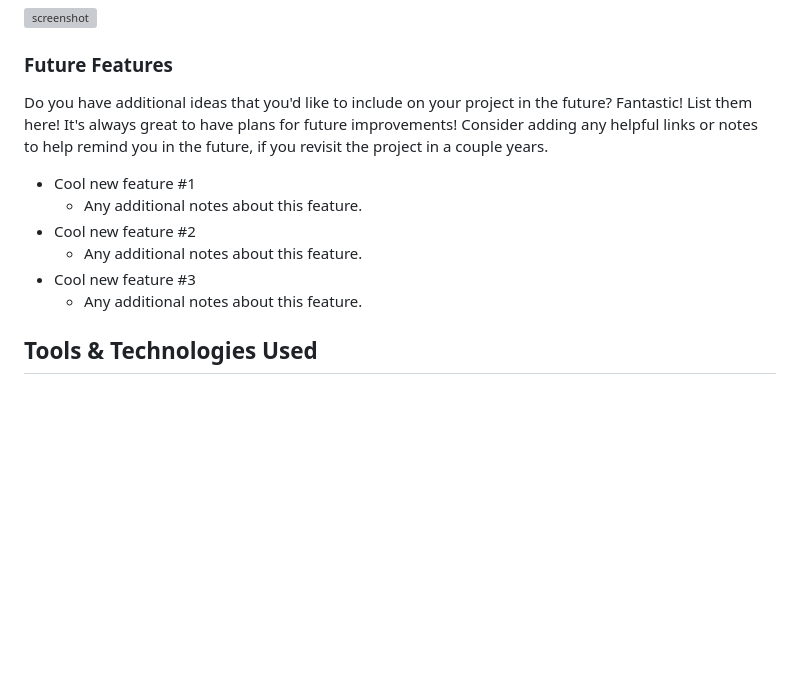
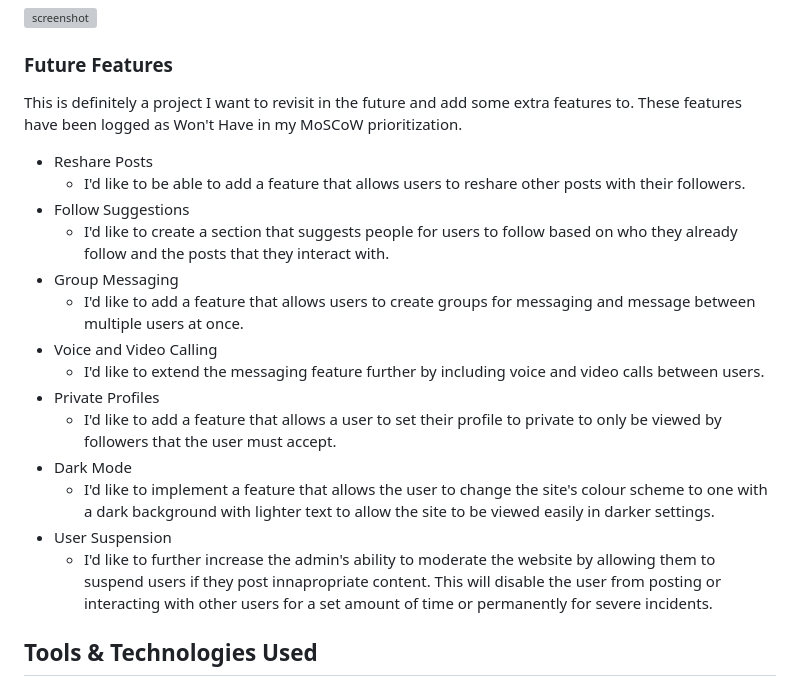
Before and after one commit to adamgilroy22/tribe, a Markdown page: README.md, the part around the change. GitHub-like rendering; blank space fills up the shorter version; grey boxes are pictures that could not be loaded.

Commit message:
Add future features to readme

```diff
--- a/README.md
+++ b/README.md
@@ -275,17 +275,22 @@ IMPORTANT: Remember to always include a screenshot of each individual feature!
 
 ### Future Features
 
-Do you have additional ideas that you'd like to include on your project in the future?
-Fantastic! List them here!
-It's always great to have plans for future improvements!
-Consider adding any helpful links or notes to help remind you in the future, if you revisit the project in a couple years.
+This is definitely a project I want to revisit in the future and add some extra features to. These features have been logged as Won't Have in my MoSCoW prioritization.
 
-- Cool new feature #1
-    - Any additional notes about this feature.
-- Cool new feature #2
-    - Any additional notes about this feature.
-- Cool new feature #3
-    - Any additional notes about this feature.
+- Reshare Posts
+    - I'd like to be able to add a feature that allows users to reshare other posts with their followers.
+- Follow Suggestions
+    - I'd like to create a section that suggests people for users to follow based on who they already follow and the posts that they interact with.
+- Group Messaging
+    - I'd like to add a feature that allows users to create groups for messaging and message between multiple users at once.
+- Voice and Video Calling
+    - I'd like to extend the messaging feature further by including voice and video calls between users.
+- Private Profiles
+    - I'd like to add a feature that allows a user to set their profile to private to only be viewed by followers that the user must accept.
+- Dark Mode
+    - I'd like to implement a feature that allows the user to change the site's colour scheme to one with a dark background with lighter text to allow the site to be viewed easily in darker settings.
+- User Suspension
+    - I'd like to further increase the admin's ability to moderate the website by allowing them to suspend users if they post innapropriate content. This will disable the user from posting or interacting with other users for a set amount of time or permanently for severe incidents.
 
 ## Tools & Technologies Used
 
```
